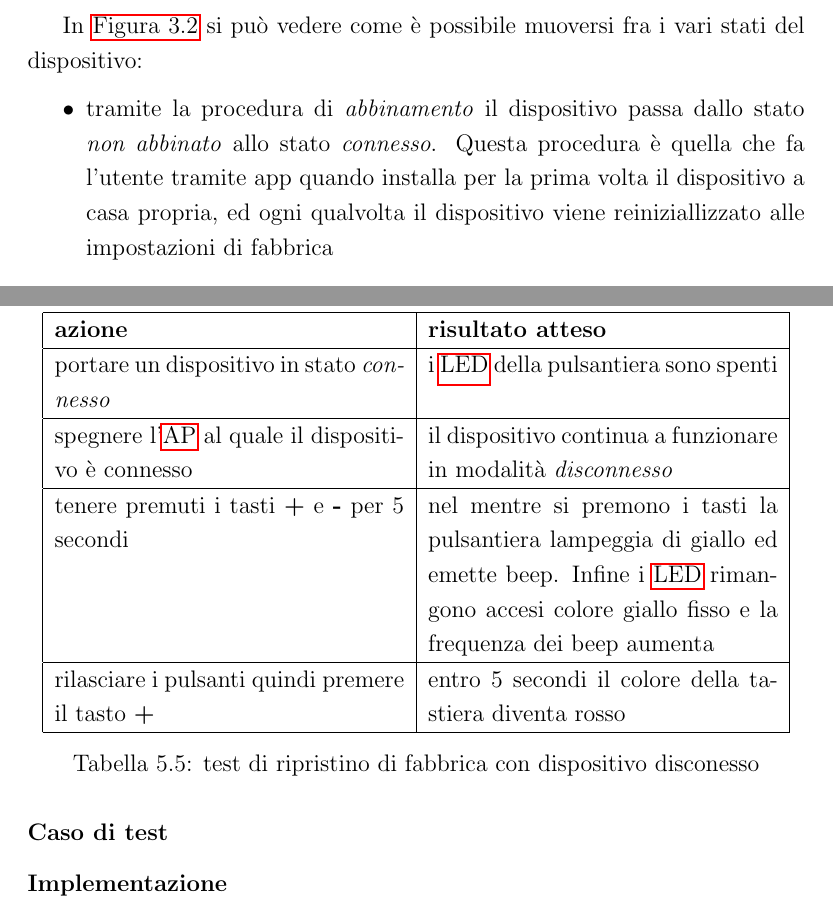
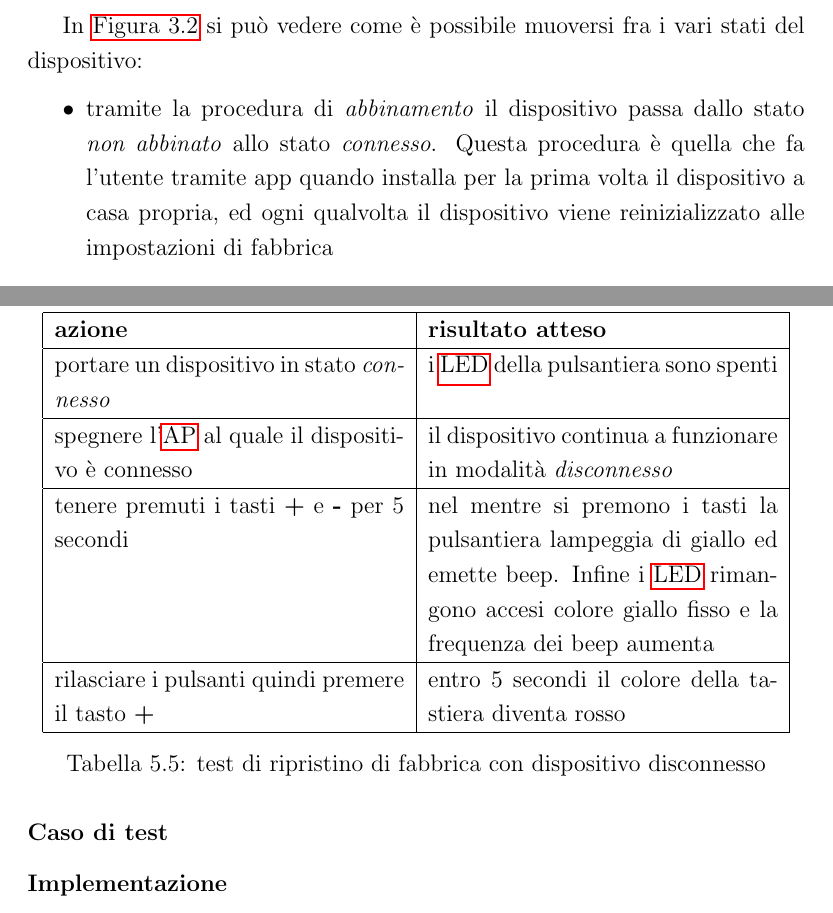
Before and after one commit to alerighi/masters-degree-thesis-doc, a LaTeX book (tesi.tex): two parts of pages 30 and 62 of 84, joined at a grey line, cut so that both start at the same text. Compiled offline with pdfLaTeX.

Commit message:
correzione errori ortografici

```diff
--- a/tesi.tex
+++ b/tesi.tex
@@ -814,7 +814,7 @@ In \autoref{fig:stati} si può vedere come è possibile muoversi fra i vari stat
 \begin{itemize}
     \item tramite la procedura di \textit{abbinamento} il dispositivo passa dallo stato \textit{non abbinato}
         allo stato \textit{connesso}. Questa procedura è quella che fa l'utente tramite app quando installa
-        per la prima volta il dispositivo a casa propria, ed ogni qualvolta il dispositivo viene reiniziallizzato
+        per la prima volta il dispositivo a casa propria, ed ogni qualvolta il dispositivo viene reinizializzato
         alle impostazioni di fabbrica
     \item con la procedura di \textit{ripristino di fabbrica} è possibile portare un dispositivo alle impostazioni
         iniziali e quindi allo stato \textit{non abbinato}. La procedura è utile in caso di problemi di connettività
@@ -1809,7 +1809,7 @@ o cambiato la configurazione del proprio \acrshort{ap} \Gls{wifi}.
         tenere premuti i tasti \textbf{+} e \textbf{-} per 5 secondi & nel mentre si premono i tasti la pulsantiera lampeggia di giallo ed emette beep. Infine i \acrshort{led} rimangono accesi colore giallo fisso e la frequenza dei beep aumenta \\ \hline
         rilasciare i pulsanti quindi premere il tasto \textbf{+} & entro 5 secondi il colore della tastiera diventa rosso \\ \hline
     \end{tabular}
-    \caption{test di ripristino di fabbrica con dispositivo disconesso}
+    \caption{test di ripristino di fabbrica con dispositivo disconnesso}
 \end{table}
 
 \subsubsection{Implementazione}
```
Also changed, not shown: tesi.tex (6 more changed lines), 4 other files.
